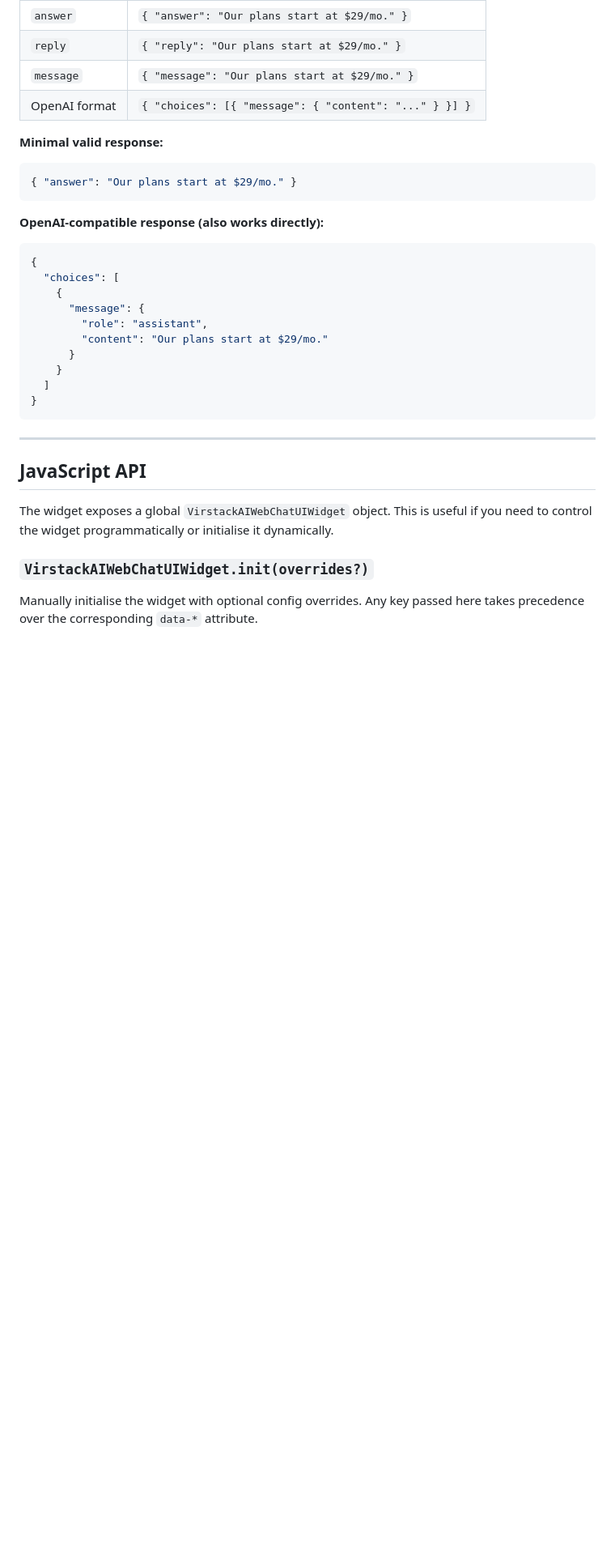
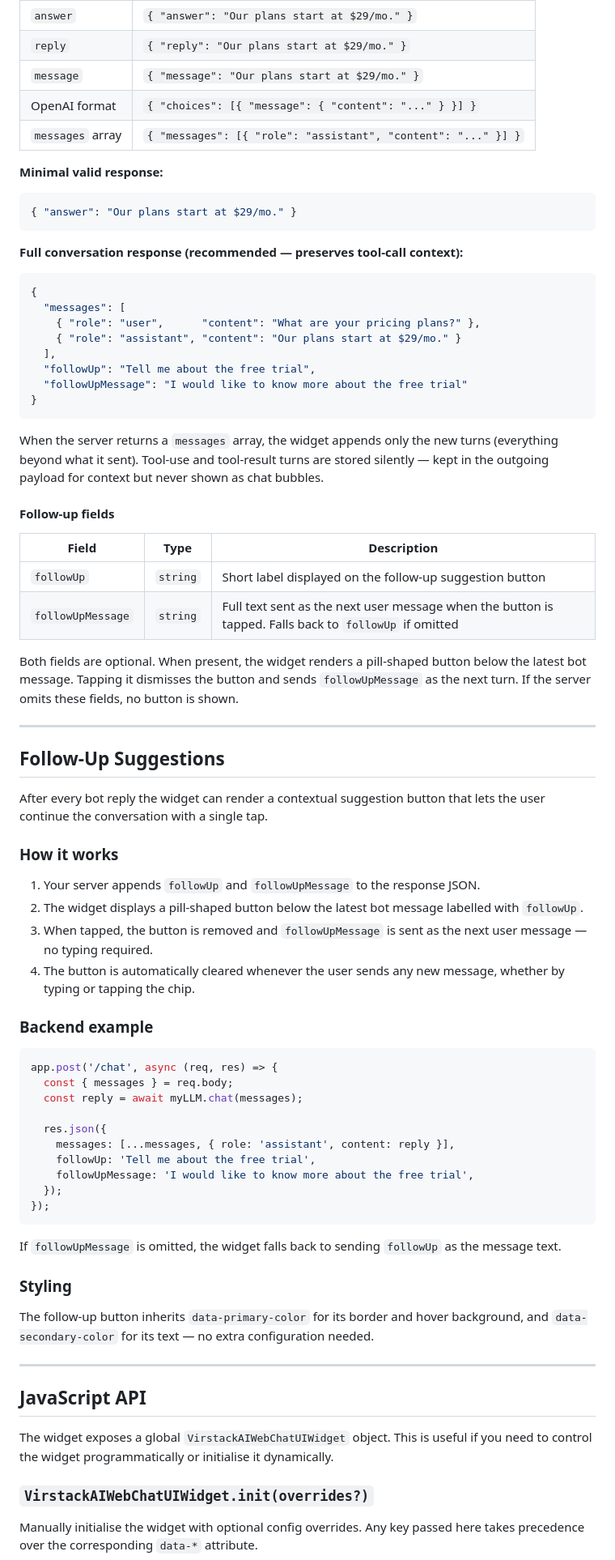
Before and after one commit to virstack/virstack-web-ai-chat-ui, a Markdown page: Readme.md, the part around one of its changes. Shown at 81% size. Rendered like a GitHub page; blank space fills up the shorter version.

````diff
--- a/Readme.md
+++ b/Readme.md
@@ -153,6 +154,7 @@ The widget reads the reply from your server response. It checks these fields in
 | `reply` | `{ "reply": "Our plans start at $29/mo." }` |
 | `message` | `{ "message": "Our plans start at $29/mo." }` |
 | OpenAI format | `{ "choices": [{ "message": { "content": "..." } }] }` |
+| `messages` array | `{ "messages": [{ "role": "assistant", "content": "..." }] }` |
 
 **Minimal valid response:**
 
@@ -160,20 +162,63 @@ The widget reads the reply from your server response. It checks these fields in
 { "answer": "Our plans start at $29/mo." }
 ```
 
-**OpenAI-compatible response (also works directly):**
+**Full conversation response (recommended — preserves tool-call context):**
 
 ```json
 {
-  "choices": [
-    {
-      "message": {
-        "role": "assistant",
-        "content": "Our plans start at $29/mo."
-      }
-    }
-  ]
+  "messages": [
+    { "role": "user",      "content": "What are your pricing plans?" },
+    { "role": "assistant", "content": "Our plans start at $29/mo." }
+  ],
+  "followUp": "Tell me about the free trial",
+  "followUpMessage": "I would like to know more about the free trial"
 }
 ```
+
+When the server returns a `messages` array, the widget appends only the new turns (everything beyond what it sent). Tool-use and tool-result turns are stored silently — kept in the outgoing payload for context but never shown as chat bubbles.
+
+#### Follow-up fields
+
+| Field | Type | Description |
+|---|---|---|
+| `followUp` | `string` | Short label displayed on the follow-up suggestion button |
+| `followUpMessage` | `string` | Full text sent as the next user message when the button is tapped. Falls back to `followUp` if omitted |
+
+Both fields are optional. When present, the widget renders a pill-shaped button below the latest bot message. Tapping it dismisses the button and sends `followUpMessage` as the next turn. If the server omits these fields, no button is shown.
+
+---
+
+## Follow-Up Suggestions
+
+After every bot reply the widget can render a contextual suggestion button that lets the user continue the conversation with a single tap.
+
+### How it works
+
+1. Your server appends `followUp` and `followUpMessage` to the response JSON.
+2. The widget displays a pill-shaped button below the latest bot message labelled with `followUp`.
+3. When tapped, the button is removed and `followUpMessage` is sent as the next user message — no typing required.
+4. The button is automatically cleared whenever the user sends any new message, whether by typing or tapping the chip.
+
+### Backend example
+
+```js
+app.post('/chat', async (req, res) => {
+  const { messages } = req.body;
+  const reply = await myLLM.chat(messages);
+
+  res.json({
+    messages: [...messages, { role: 'assistant', content: reply }],
+    followUp: 'Tell me about the free trial',
+    followUpMessage: 'I would like to know more about the free trial',
+  });
+});
+```
+
+If `followUpMessage` is omitted, the widget falls back to sending `followUp` as the message text.
+
+### Styling
+
+The follow-up button inherits `data-primary-color` for its border and hover background, and `data-secondary-color` for its text — no extra configuration needed.
 
 ---
 
````
Also changed, not shown: other parts of Readme.md (+1 -0 lines).
